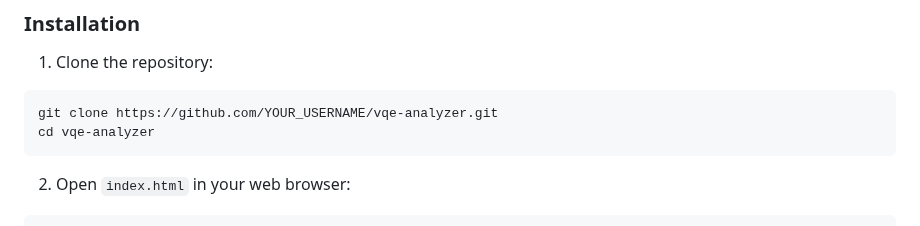
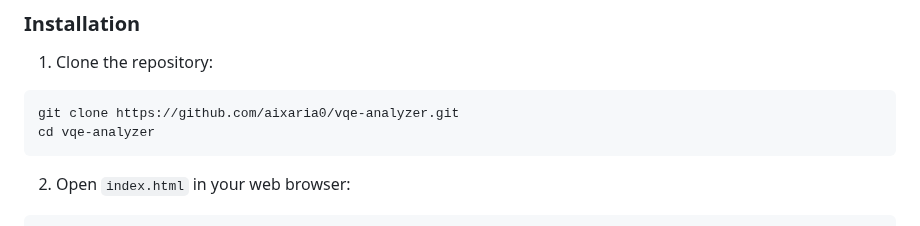
Before and after one commit to aixaria0/vqe-analyzer, a Markdown page: README.md, the part around the change. Rendered like a GitHub page.

````diff
--- a/README.md
+++ b/README.md
@@ -46,7 +46,7 @@ This is a pure frontend application requiring only a modern web browser with Jav
 
 1. Clone the repository:
 ```bash
-git clone https://github.com/YOUR_USERNAME/vqe-analyzer.git
+git clone https://github.com/aixaria0/vqe-analyzer.git
 cd vqe-analyzer
 ```
 
````
